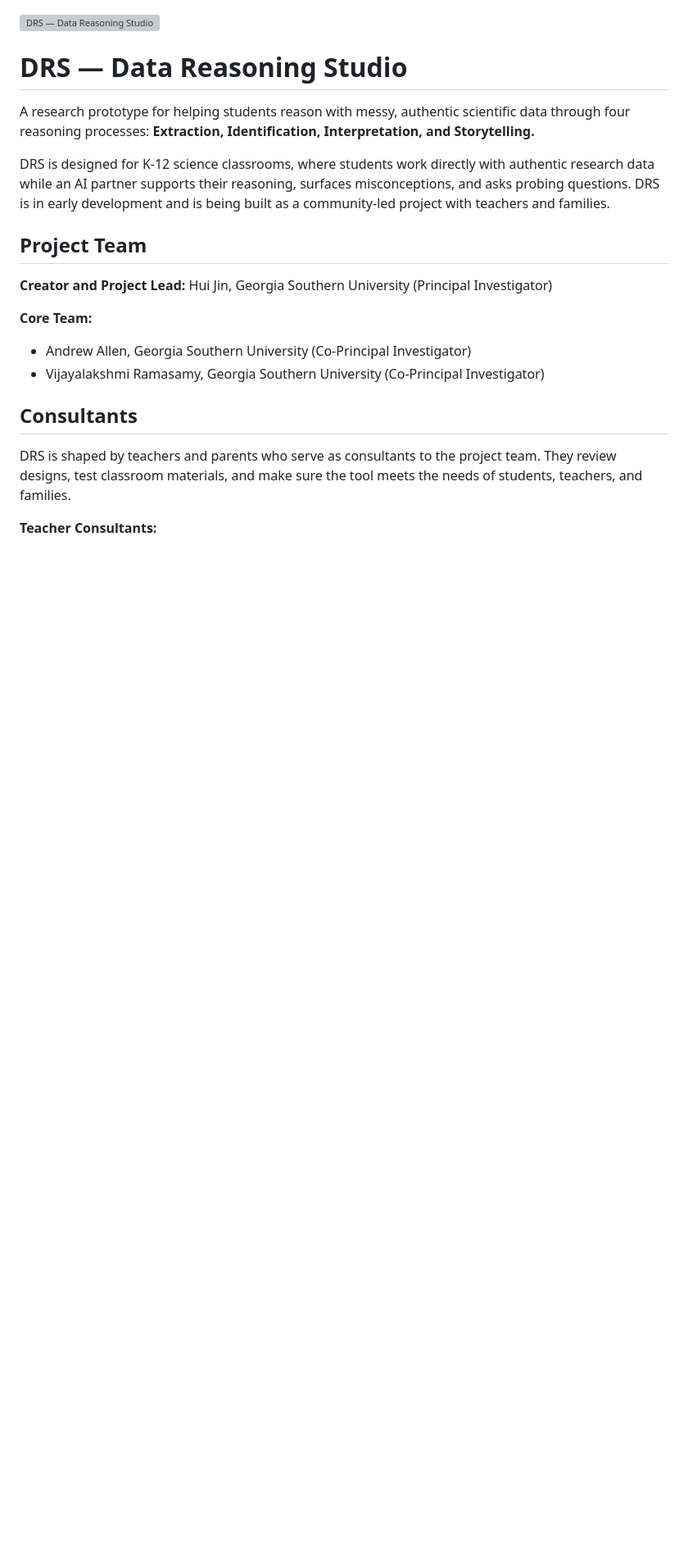
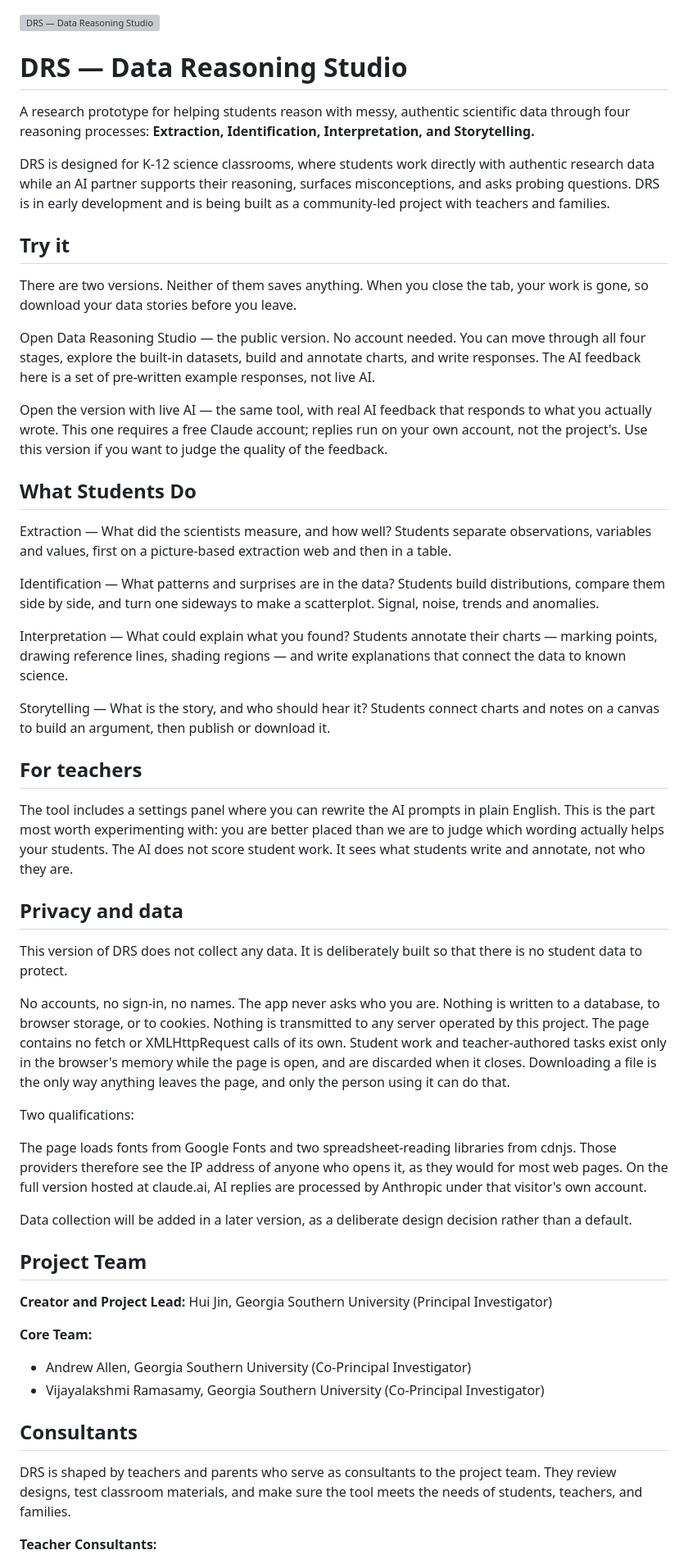
Before and after one commit to huijin5859/data-reasoning-studio, a Markdown page: README.md, the part around the change. Shown at 82% size. Drawn GitHub-style; blank space fills up the shorter version; grey boxes are pictures that could not be loaded.

```diff
--- a/README.md
+++ b/README.md
@@ -5,6 +5,45 @@
 A research prototype for helping students reason with messy, authentic scientific data through four reasoning processes: **Extraction, Identification, Interpretation, and Storytelling.**
 
 DRS is designed for K-12 science classrooms, where students work directly with authentic research data while an AI partner supports their reasoning, surfaces misconceptions, and asks probing questions. DRS is in early development and is being built as a community-led project with teachers and families.
+
+## Try it
+
+There are two versions. Neither of them saves anything. When you close the tab, your work is gone, so download your data stories before you leave.
+
+Open Data Reasoning Studio — the public version. No account needed. You can move through all four stages, explore the built-in datasets, build and annotate charts, and write responses. The AI feedback here is a set of pre-written example responses, not live AI.
+
+Open the version with live AI — the same tool, with real AI feedback that responds to what you actually wrote. This one requires a free Claude account; replies run on your own account, not the project's. Use this version if you want to judge the quality of the feedback.
+
+## What Students Do
+
+Extraction — What did the scientists measure, and how well? Students separate observations, variables and values, first on a picture-based extraction web and then in a table.
+
+Identification — What patterns and surprises are in the data? Students build distributions, compare them side by side, and turn one sideways to make a scatterplot. Signal, noise, trends and anomalies.
+
+Interpretation — What could explain what you found? Students annotate their charts — marking points, drawing reference lines, shading regions — and write explanations that connect the data to known science.
+
+Storytelling — What is the story, and who should hear it? Students connect charts and notes on a canvas to build an argument, then publish or download it.
+
+## For teachers
+
+The tool includes a settings panel where you can rewrite the AI prompts in plain English. This is the part most worth experimenting with: you are better placed than we are to judge which wording actually helps your students. The AI does not score student work. It sees what students write and annotate, not who they are.
+
+## Privacy and data
+
+This version of DRS does not collect any data. It is deliberately built so that there is no student data to protect.
+
+No accounts, no sign-in, no names. The app never asks who you are.
+Nothing is written to a database, to browser storage, or to cookies.
+Nothing is transmitted to any server operated by this project. The page contains no fetch or XMLHttpRequest calls of its own.
+Student work and teacher-authored tasks exist only in the browser's memory while the page is open, and are discarded when it closes.
+Downloading a file is the only way anything leaves the page, and only the person using it can do that.
+
+Two qualifications:
+
+The page loads fonts from Google Fonts and two spreadsheet-reading libraries from cdnjs. Those providers therefore see the IP address of anyone who opens it, as they would for most web pages.
+On the full version hosted at claude.ai, AI replies are processed by Anthropic under that visitor's own account.
+
+Data collection will be added in a later version, as a deliberate design decision rather than a default.
 
 ## Project Team
 
```
